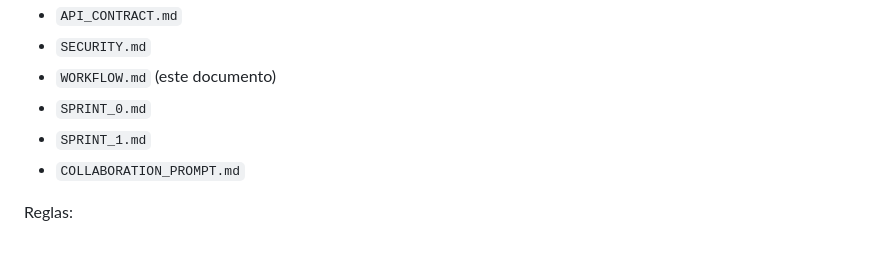
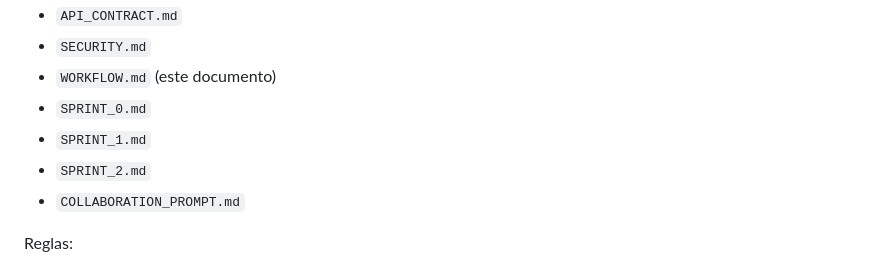
Before and after one commit to Sibajx/Artesa-NFC, a Markdown page: docs/WORKFLOW.md, the part around the change. GitHub-like rendering.

Commit message:
docs: close Sprint 2

```diff
--- a/docs/WORKFLOW.md
+++ b/docs/WORKFLOW.md
@@ -89,6 +89,7 @@ aprobados. Documentos relevantes:
 - `WORKFLOW.md` (este documento)
 - `SPRINT_0.md`
 - `SPRINT_1.md`
+- `SPRINT_2.md`
 - `COLLABORATION_PROMPT.md`
 
 Reglas:
```
Also changed, not shown: docs/SPRINT_2.md (added, +240 -0 lines).
